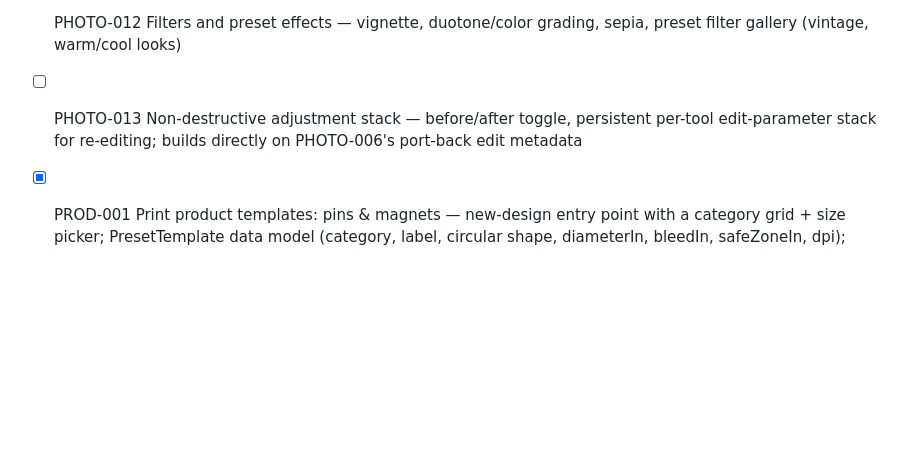
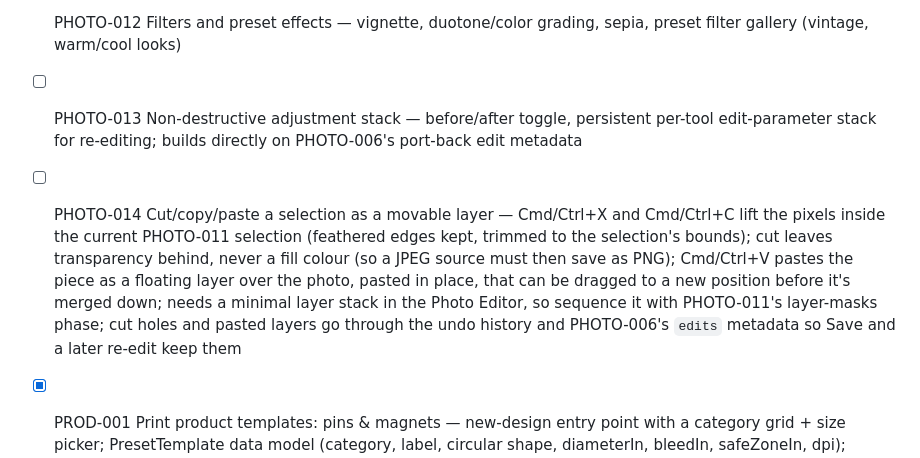
Before and after one commit to heyyysandyyy/dotted, a Markdown page: CLAUDE.md, the part around the change. GitHub-like rendering; blank space fills up the shorter version.

Commit message:
chore: add PHOTO-014 cut/copy/paste-as-layer to the checklist

```diff
--- a/CLAUDE.md
+++ b/CLAUDE.md
@@ -79,5 +79,6 @@ checklist of the *active* batch only.
 - [ ] PHOTO-011 Selection and local masking (large, foundational — marquee/lasso/magic wand selection, layer masks, graduated/radial local adjustment brush; unlocks locally-scoped versions of PHOTO-007/008/010 tools, so worth sequencing before those where possible). Phase 1 shipped: rectangle/ellipse marquee, lasso and magic wand selections (new/add/subtract, feather, invert, deselect) that confine every tonal/colour/detail adjustment to the selection; still to come: layer masks, the local adjustment brush, graduated/radial filters
 - [ ] PHOTO-012 Filters and preset effects — vignette, duotone/color grading, sepia, preset filter gallery (vintage, warm/cool looks)
 - [ ] PHOTO-013 Non-destructive adjustment stack — before/after toggle, persistent per-tool edit-parameter stack for re-editing; builds directly on PHOTO-006's port-back edit metadata
+- [ ] PHOTO-014 Cut/copy/paste a selection as a movable layer — Cmd/Ctrl+X and Cmd/Ctrl+C lift the pixels inside the current PHOTO-011 selection (feathered edges kept, trimmed to the selection's bounds); cut leaves transparency behind, never a fill colour (so a JPEG source must then save as PNG); Cmd/Ctrl+V pastes the piece as a floating layer over the photo, pasted in place, that can be dragged to a new position before it's merged down; needs a minimal layer stack in the Photo Editor, so sequence it with PHOTO-011's layer-masks phase; cut holes and pasted layers go through the undo history and PHOTO-006's `edits` metadata so Save and a later re-edit keep them
 - [x] PROD-001 Print product templates: pins & magnets — new-design entry point with a category grid + size picker; PresetTemplate data model (category, label, circular shape, diameterIn, bleedIn, safeZoneIn, dpi); canvas sized at (diameter + bleed*2) * 300dpi; concentric trim/bleed/safe-zone guide circles on a non-selectable guide layer, toggleable from the layers panel and always excluded from PNG/PDF export; 7 presets (pins 1"/1.25"/1.5"/2.25"/3", magnets 2"/3"); optional multi-up sheets — US Letter or A4 at 300dpi with a 0.25in printer margin, a customizable count capped at what fits, and a guide set per cell; the two magnet presets can be ordered round or square; custom sizes are the product's own (round diameter or rectangular W × H, 0.5–12in, category margins inherited), with the artboard and the per-page maximum derived from them
 - [ ] PROD-002 Print product templates: further product families (not yet scoped — stickers die-cut/kiss-cut, cards postcard/greeting, patches, keychains, totes, mugs, phone cases; extends PROD-001's preset model beyond circular shapes)
```
